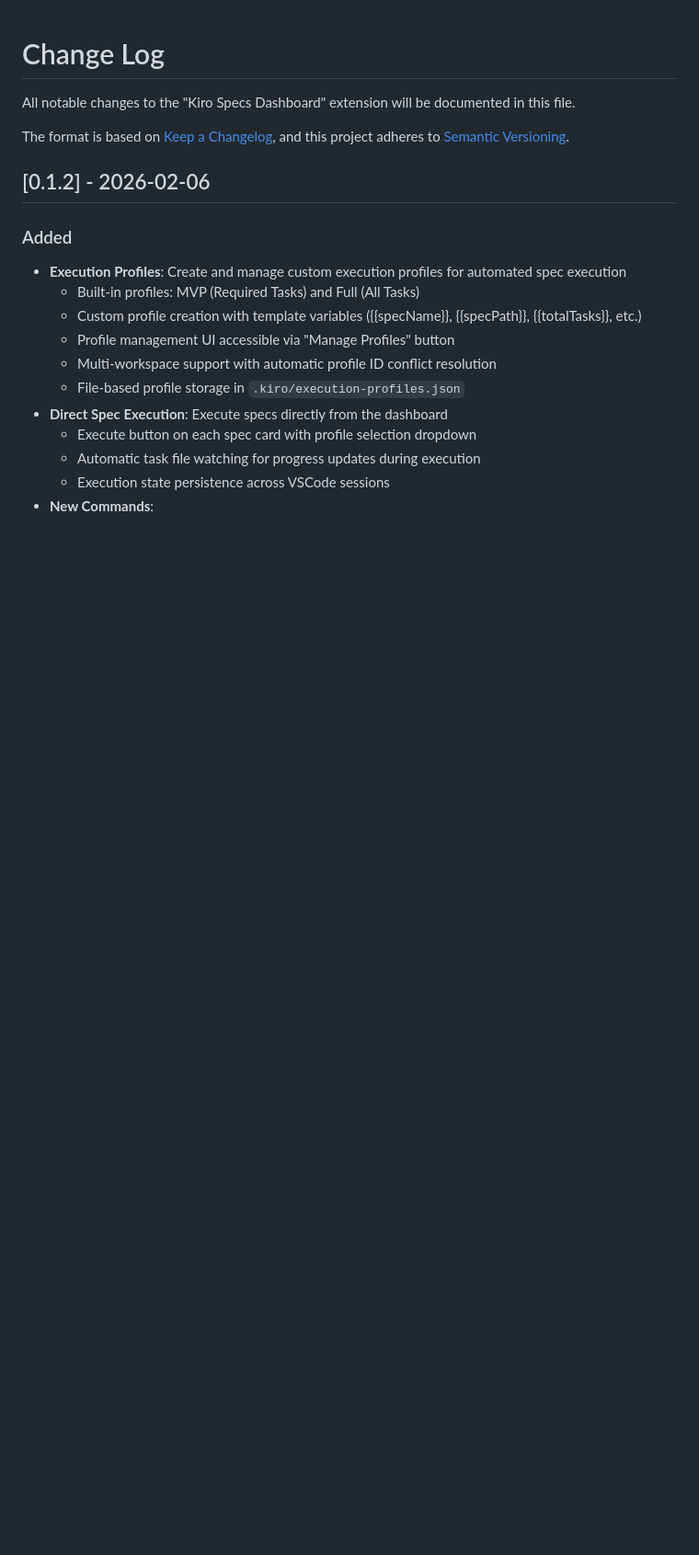
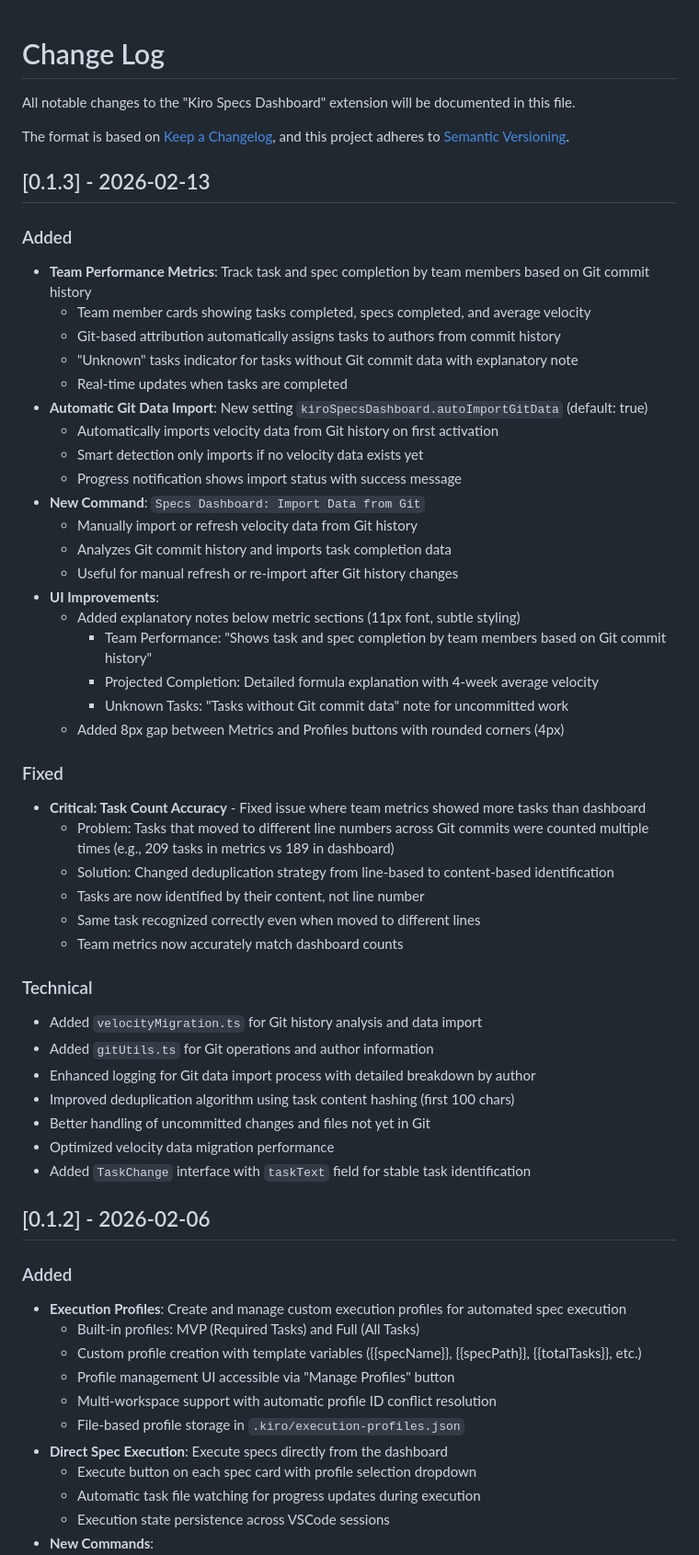
Before and after one commit to grg-lab/kiro-specs-dashboard, a Markdown page: CHANGELOG.md, the part around the change. Shown at 92% size. Drawn GitHub-style; blank space fills up the shorter version.

Commit message:
docs: Update CHANGELOG for v0.1.3

```diff
--- a/CHANGELOG.md
+++ b/CHANGELOG.md
@@ -4,6 +4,49 @@ All notable changes to the "Kiro Specs Dashboard" extension will be documented i
 
 The format is based on [Keep a Changelog](https://keepachangelog.com/en/1.0.0/),
 and this project adheres to [Semantic Versioning](https://semver.org/spec/v2.0.0.html).
+
+## [0.1.3] - 2026-02-13
+
+### Added
+
+- **Team Performance Metrics**: Track task and spec completion by team members based on Git commit history
+  - Team member cards showing tasks completed, specs completed, and average velocity
+  - Git-based attribution automatically assigns tasks to authors from commit history
+  - "Unknown" tasks indicator for tasks without Git commit data with explanatory note
+  - Real-time updates when tasks are completed
+- **Automatic Git Data Import**: New setting `kiroSpecsDashboard.autoImportGitData` (default: true)
+  - Automatically imports velocity data from Git history on first activation
+  - Smart detection only imports if no velocity data exists yet
+  - Progress notification shows import status with success message
+- **New Command**: `Specs Dashboard: Import Data from Git`
+  - Manually import or refresh velocity data from Git history
+  - Analyzes Git commit history and imports task completion data
+  - Useful for manual refresh or re-import after Git history changes
+- **UI Improvements**:
+  - Added explanatory notes below metric sections (11px font, subtle styling)
+    - Team Performance: "Shows task and spec completion by team members based on Git commit history"
+    - Projected Completion: Detailed formula explanation with 4-week average velocity
+    - Unknown Tasks: "Tasks without Git commit data" note for uncommitted work
+  - Added 8px gap between Metrics and Profiles buttons with rounded corners (4px)
+
+### Fixed
+
+- **Critical: Task Count Accuracy** - Fixed issue where team metrics showed more tasks than dashboard
+  - Problem: Tasks that moved to different line numbers across Git commits were counted multiple times (e.g., 209 tasks in metrics vs 189 in dashboard)
+  - Solution: Changed deduplication strategy from line-based to content-based identification
+  - Tasks are now identified by their content, not line number
+  - Same task recognized correctly even when moved to different lines
+  - Team metrics now accurately match dashboard counts
+
+### Technical
+
+- Added `velocityMigration.ts` for Git history analysis and data import
+- Added `gitUtils.ts` for Git operations and author information
+- Enhanced logging for Git data import process with detailed breakdown by author
+- Improved deduplication algorithm using task content hashing (first 100 chars)
+- Better handling of uncommitted changes and files not yet in Git
+- Optimized velocity data migration performance
+- Added `TaskChange` interface with `taskText` field for stable task identification
 
 ## [0.1.2] - 2026-02-06
 
```
